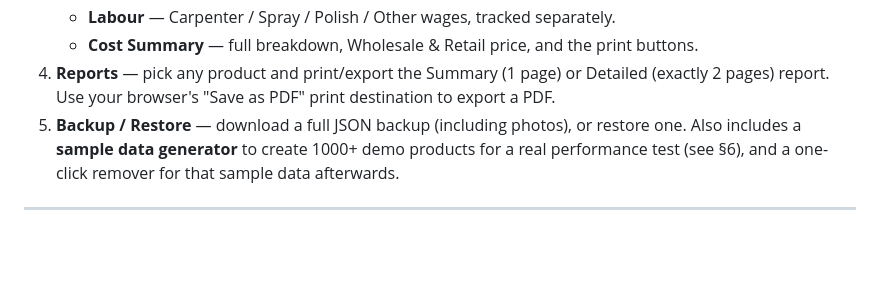
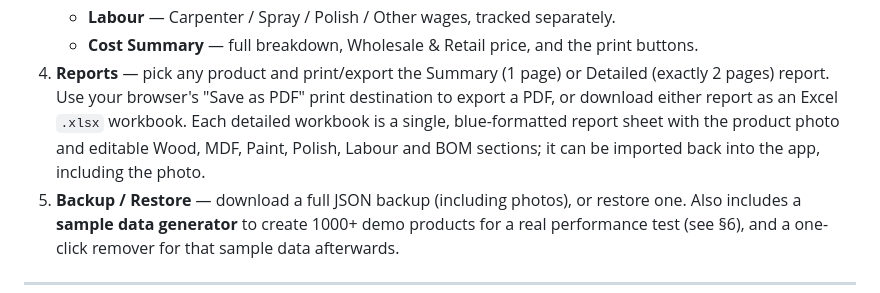
Before and after one commit to woodlookfinance-sys/woodlook-costing, a Markdown page: README.md, the part around the change. Drawn GitHub-style; blank space fills up the shorter version.

```diff
--- a/README.md
+++ b/README.md
@@ -116,7 +116,10 @@ online (see the sync dot in the bottom of the sidebar).
      print buttons.
 4. **Reports** — pick any product and print/export the Summary (1 page) or
    Detailed (exactly 2 pages) report. Use your browser's "Save as PDF" print
-   destination to export a PDF.
+   destination to export a PDF, or download either report as an Excel `.xlsx`
+   workbook. Each detailed workbook is a single, blue-formatted report sheet
+   with the product photo and editable Wood, MDF, Paint, Polish, Labour and
+   BOM sections; it can be imported back into the app, including the photo.
 5. **Backup / Restore** — download a full JSON backup (including photos), or
    restore one. Also includes a **sample data generator** to create 1000+ demo
    products for a real performance test (see §6), and a one-click remover for
```
